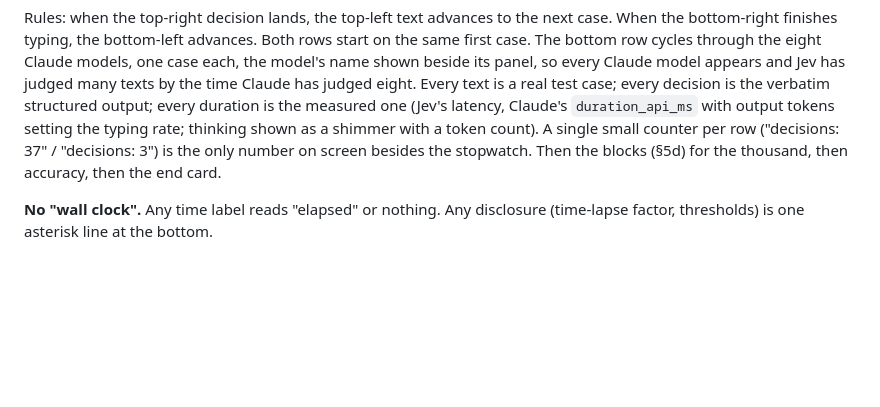
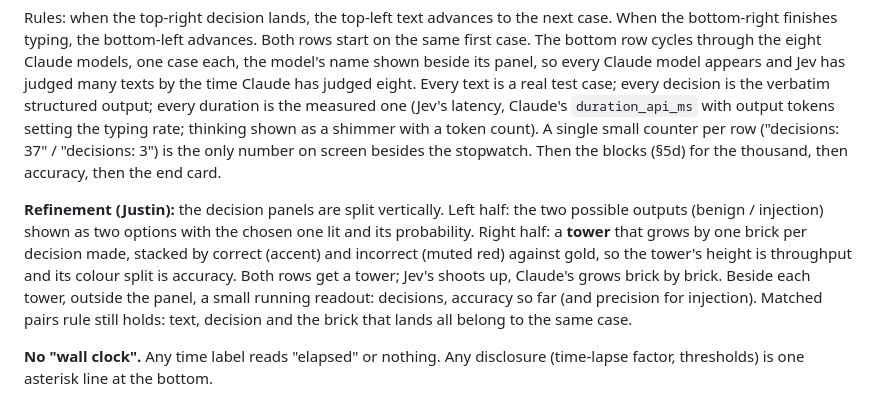
Before and after one commit to JustinDumasCarr/Jev, a Markdown page: ANIMATION-PLAN.md, the part around the change. Rendered like a GitHub page; blank space fills up the shorter version.

Commit message:
Animation: decision panels split into two-option display plus a growing correct/incorrect tower with a running accuracy readout
Co-Authored-By: Claude Fable 5.1 <noreply@anthropic.com>

```diff
--- a/ANIMATION-PLAN.md
+++ b/ANIMATION-PLAN.md
@@ -64,6 +64,8 @@ Four quadrants, no intro, no jargon on screen:
 | **bottom** | the input text Claude is judging | the Claude model's decision streaming in, token by token, at its real rate |
 
 Rules: when the top-right decision lands, the top-left text advances to the next case. When the bottom-right finishes typing, the bottom-left advances. Both rows start on the same first case. The bottom row cycles through the eight Claude models, one case each, the model's name shown beside its panel, so every Claude model appears and Jev has judged many texts by the time Claude has judged eight. Every text is a real test case; every decision is the verbatim structured output; every duration is the measured one (Jev's latency, Claude's `duration_api_ms` with output tokens setting the typing rate; thinking shown as a shimmer with a token count). A single small counter per row ("decisions: 37" / "decisions: 3") is the only number on screen besides the stopwatch. Then the blocks (§5d) for the thousand, then accuracy, then the end card.
+
+**Refinement (Justin):** the decision panels are split vertically. Left half: the two possible outputs (benign / injection) shown as two options with the chosen one lit and its probability. Right half: a **tower** that grows by one brick per decision made, stacked by correct (accent) and incorrect (muted red) against gold, so the tower's height is throughput and its colour split is accuracy. Both rows get a tower; Jev's shoots up, Claude's grows brick by brick. Beside each tower, outside the panel, a small running readout: decisions, accuracy so far (and precision for injection). Matched pairs rule still holds: text, decision and the brick that lands all belong to the same case.
 
 **No "wall clock".** Any time label reads "elapsed" or nothing. Any disclosure (time-lapse factor, thresholds) is one asterisk line at the bottom.
 
```
